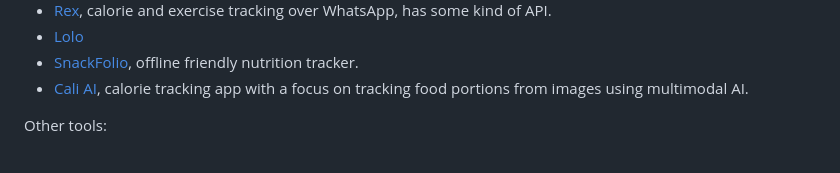
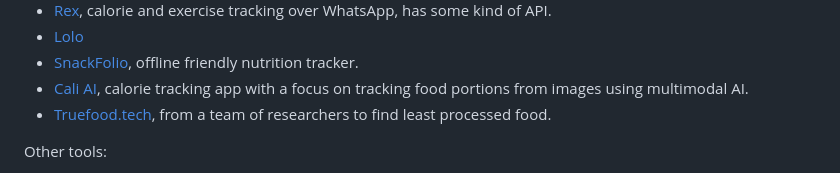
Before and after one commit to albertaillet/diet-optimization, a Markdown page: README.md, the part around the change. GitHub-like rendering.

Commit message:
add new reference

```diff
--- a/README.md
+++ b/README.md
@@ -207,6 +207,7 @@ Other apps:
 -   [Lolo](https://apps.apple.com/us/app/lolo-ai-food-calorie-tracker/id6448986851?l=en)
 -   [SnackFolio](https://www.snackfolio.com/), offline friendly nutrition tracker.
 -   [Cali AI](https://www.calai.app), calorie tracking app with a focus on tracking food portions from images using multimodal AI.
+-   [Truefood.tech](https://truefood.tech/), from a team of researchers to find least processed food.
 
 Other tools:
 -   [Terra](https://tryterra.co/) is a Health API for Wearable and Sensor Data that integrates with nutrition trackers.
```
